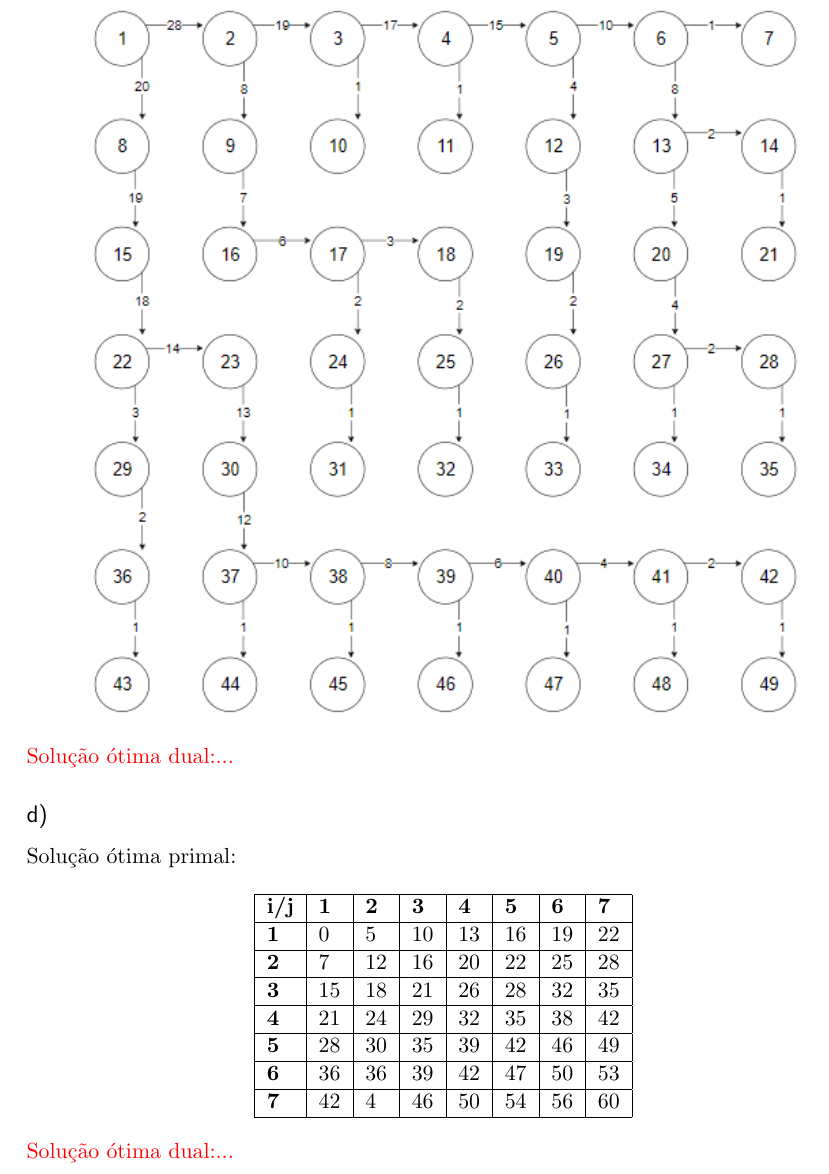
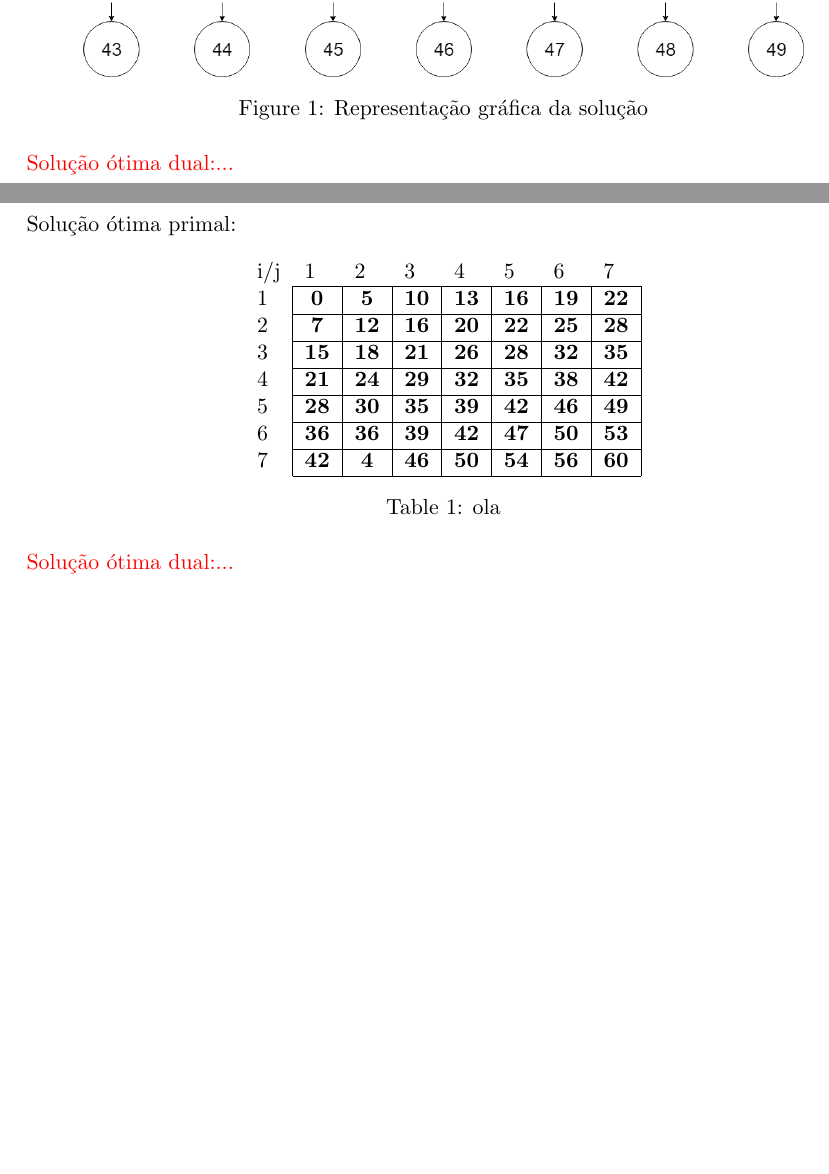
Before and after one commit to pferreira101/FireControl, a LaTeX document (tex/relatorio.tex): part of page 6 of 12 before the commit and two parts of pages 6 and 7 of 13 after it, the two joined at a grey line, cut at the place of the change, the shorter picture padded with empty space. Compiled offline with pdfLaTeX.

Commit message:
Correções

```diff
--- a/tex/relatorio.tex
+++ b/tex/relatorio.tex
@@ -186,7 +191,11 @@ $$max \ Z = T_1+T_2+...+T_4_8+T_4_9$$
 \subsection*{c)}
 Solução ótima primal:
-\begin{center}
-    \includegraphics[width=5in]{grafo1c.png}
-\end{center}
+
+	\begin{figure}[!htpb]
+		\centering
+    		\includegraphics[width=5in]{grafo1c.png}
+    		\caption{Representação gráfica da solução}
+	\end{figure}
+
 
 \textcolor{red}{Solução ótima dual:...}
@@ -194,21 +205,24 @@ Solução ótima primal:
 \subsection*{d)}
 Solução ótima primal:
 
-\begin{center}
-\begin{tabular}{|l|l|l|l|l|l|l|l|}
-\hline
-\textbf{i/j} & \textbf{1} & \textbf{2} & \textbf{3} & \textbf{4} & \textbf{5} & \textbf{6} & \textbf{7} \\ \hline
-\textbf{1}   & 0          & 5          & 10         & 13         & 16         & 19         & 22         \\ \hline
-\textbf{2}   & 7          & 12         & 16         & 20         & 22         & 25         & 28         \\ \hline
-\textbf{3}   & 15         & 18         & 21         & 26         & 28         & 32         & 35         \\ \hline
-\textbf{4}   & 21         & 24         & 29         & 32         & 35         & 38         & 42         \\ \hline
-\textbf{5}   & 28         & 30         & 35         & 39         & 42         & 46         & 49         \\ \hline
-\textbf{6}   & 36         & 36         & 39         & 42         & 47         & 50         & 53         \\ \hline
-\textbf{7}   & 42         & 4          & 46         & 50         & 54         & 56         & 60         \\ \hline
+\begin{table}[!htpb]
+\centering
+\begin{tabular}{lccccccc}
+i/j                    & \multicolumn{1}{l}{1}            & \multicolumn{1}{l}{2}            & \multicolumn{1}{l}{3}            & \multicolumn{1}{l}{4}            & \multicolumn{1}{l}{5}            & \multicolumn{1}{l}{6}            & \multicolumn{1}{l}{7}            \\ \cline{2-8}
+\multicolumn{1}{l|}{1} & \multicolumn{1}{c|}{\textbf{0}}  & \multicolumn{1}{c|}{\textbf{5}}  & \multicolumn{1}{c|}{\textbf{10}} & \multicolumn{1}{c|}{\textbf{13}} & \multicolumn{1}{c|}{\textbf{16}} & \multicolumn{1}{c|}{\textbf{19}} & \multicolumn{1}{c|}{\textbf{22}} \\ \cline{2-8}
+\multicolumn{1}{l|}{2} & \multicolumn{1}{c|}{\textbf{7}}  & \multicolumn{1}{c|}{\textbf{12}} & \multicolumn{1}{c|}{\textbf{16}} & \multicolumn{1}{c|}{\textbf{20}} & \multicolumn{1}{c|}{\textbf{22}} & \multicolumn{1}{c|}{\textbf{25}} & \multicolumn{1}{c|}{\textbf{28}} \\ \cline{2-8}
+\multicolumn{1}{l|}{3} & \multicolumn{1}{c|}{\textbf{15}} & \multicolumn{1}{c|}{\textbf{18}} & \multicolumn{1}{c|}{\textbf{21}} & \multicolumn{1}{c|}{\textbf{26}} & \multicolumn{1}{c|}{\textbf{28}} & \multicolumn{1}{c|}{\textbf{32}} & \multicolumn{1}{c|}{\textbf{35}} \\ \cline{2-8}
+\multicolumn{1}{l|}{4} & \multicolumn{1}{c|}{\textbf{21}} & \multicolumn{1}{c|}{\textbf{24}} & \multicolumn{1}{c|}{\textbf{29}} & \multicolumn{1}{c|}{\textbf{32}} & \multicolumn{1}{c|}{\textbf{35}} & \multicolumn{1}{c|}{\textbf{38}} & \multicolumn{1}{c|}{\textbf{42}} \\ \cline{2-8}
+\multicolumn{1}{l|}{5} & \multicolumn{1}{c|}{\textbf{28}} & \multicolumn{1}{c|}{\textbf{30}} & \multicolumn{1}{c|}{\textbf{35}} & \multicolumn{1}{c|}{\textbf{39}} & \multicolumn{1}{c|}{\textbf{42}} & \multicolumn{1}{c|}{\textbf{46}} & \multicolumn{1}{c|}{\textbf{49}} \\ \cline{2-8}
+\multicolumn{1}{l|}{6} & \multicolumn{1}{c|}{\textbf{36}} & \multicolumn{1}{c|}{\textbf{36}} & \multicolumn{1}{c|}{\textbf{39}} & \multicolumn{1}{c|}{\textbf{42}} & \multicolumn{1}{c|}{\textbf{47}} & \multicolumn{1}{c|}{\textbf{50}} & \multicolumn{1}{c|}{\textbf{53}} \\ \cline{2-8}
+\multicolumn{1}{l|}{7} & \multicolumn{1}{c|}{\textbf{42}} & \multicolumn{1}{c|}{\textbf{4}}  & \multicolumn{1}{c|}{\textbf{46}} & \multicolumn{1}{c|}{\textbf{50}} & \multicolumn{1}{c|}{\textbf{54}} & \multicolumn{1}{c|}{\textbf{56}} & \multicolumn{1}{c|}{\textbf{60}} \\ \cline{2-8}
 \end{tabular}
-\end{center}
+\caption{ola}
+\end{table}
 
 \textcolor{red}{Solução ótima dual:...}
+
+\newpage
 
 \section*{Questão 2}
 \subsection*{a)}
```
Also changed, not shown: tex/grafo1c.png, tex/relatorio.tex (20 more changed lines), 1 other file.
